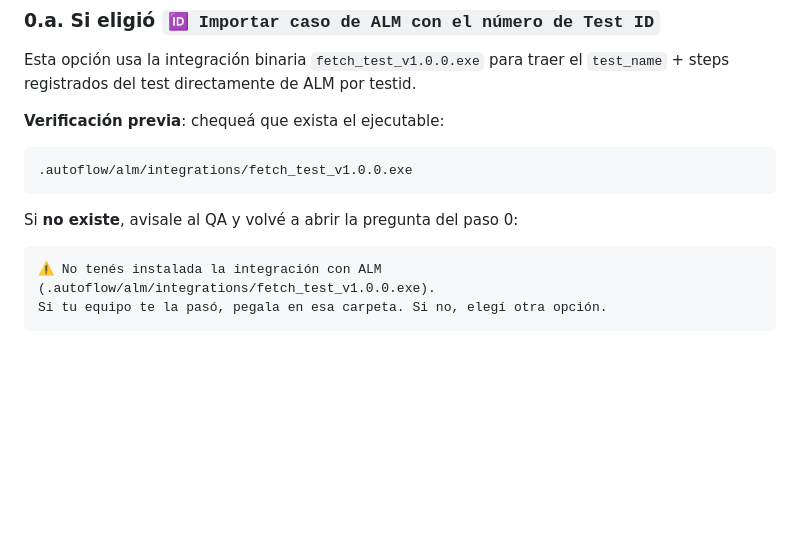
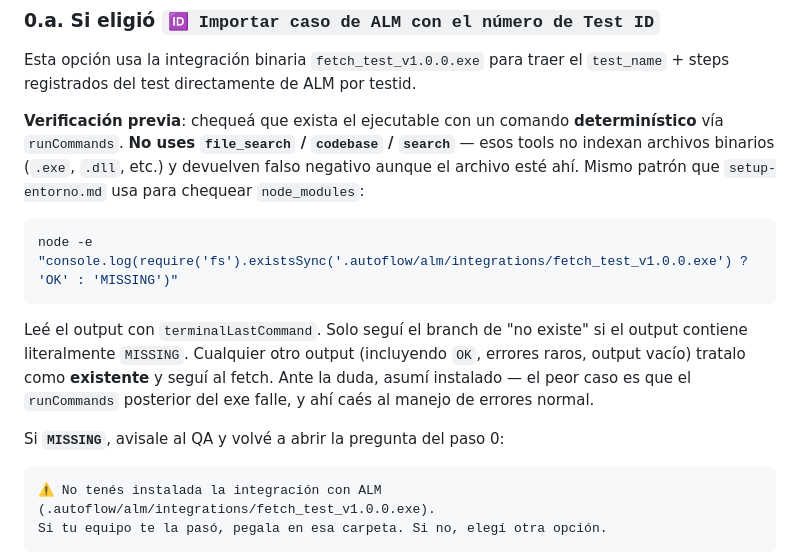
Before and after one commit to blass1/AutoFlowAgent, a Markdown page: .autoflow/prompts/crear-caso.md, the part around the change. Rendered like a GitHub page; blank space fills up the shorter version.

Commit message:
fix(crear-caso): chequeo del .exe ALM con node -e en vez de file_search
- file_search/codebase de Copilot no indexan binarios (.exe), devuelven falso negativo aunque el archivo esté ahí. Causaba que el paso 0.a (🆔 Importar por Test ID) tirara "no instalado" con la integración presente.
- Paso 0.a usa ahora `node -e "fs.existsSync(...)"` vía runCommands y lee con terminalLastCommand, mismo patrón que setup-entorno.md aplica para node_modules.
- Solo entra al branch "MISSING" si el output contiene literalmente esa palabra; cualquier otra cosa se trata como instalado (ante la duda, dejar que falle el runCommands real del .exe y caer al manejo de errores normal).
- Warning explícito en el prompt: no usar file_search/codebase/search para detectar binarios.

````diff
--- a/.autoflow/prompts/crear-caso.md
+++ b/.autoflow/prompts/crear-caso.md
@@ -24,12 +24,15 @@ tools: ['vscode/askQuestions', 'edit', 'read', 'runCommands', 'runTasks']
 
 Esta opción usa la integración binaria `fetch_test_v1.0.0.exe` para traer el `test_name` + steps registrados del test directamente de ALM por testid.
 
-**Verificación previa**: chequeá que exista el ejecutable:
-```
-.autoflow/alm/integrations/fetch_test_v1.0.0.exe
+**Verificación previa**: chequeá que exista el ejecutable con un comando **determinístico** vía `runCommands`. **No uses `file_search` / `codebase` / `search`** — esos tools no indexan archivos binarios (`.exe`, `.dll`, etc.) y devuelven falso negativo aunque el archivo esté ahí. Mismo patrón que `setup-entorno.md` usa para chequear `node_modules`:
+
+```bash
+node -e "console.log(require('fs').existsSync('.autoflow/alm/integrations/fetch_test_v1.0.0.exe') ? 'OK' : 'MISSING')"
 ```
 
-Si **no existe**, avisale al QA y volvé a abrir la pregunta del paso 0:
+Leé el output con `terminalLastCommand`. Solo seguí el branch de "no existe" si el output contiene literalmente `MISSING`. Cualquier otro output (incluyendo `OK`, errores raros, output vacío) tratalo como **existente** y seguí al fetch. Ante la duda, asumí instalado — el peor caso es que el `runCommands` posterior del exe falle, y ahí caés al manejo de errores normal.
+
+Si **`MISSING`**, avisale al QA y volvé a abrir la pregunta del paso 0:
 ```
 ⚠️ No tenés instalada la integración con ALM (.autoflow/alm/integrations/fetch_test_v1.0.0.exe).
 Si tu equipo te la pasó, pegala en esa carpeta. Si no, elegí otra opción.
````
